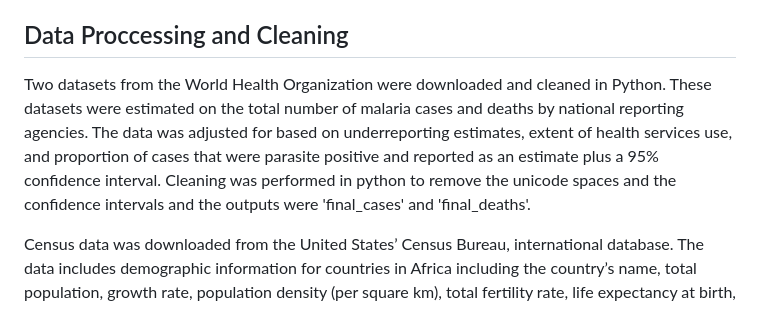
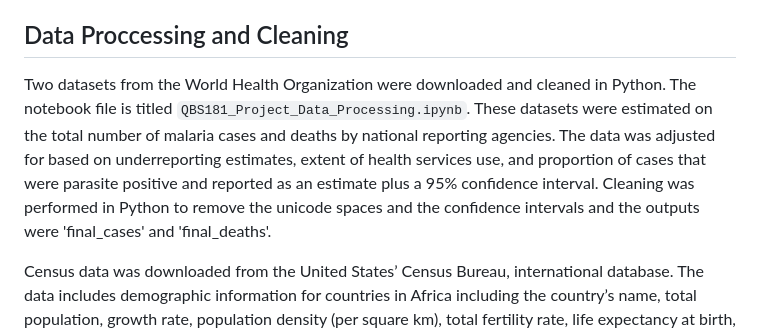
Before and after one commit to alecbuetow/Malaria-Epidemiology-Analysis, a Markdown page: README.md, the part around the change. Rendered like a GitHub page.

Commit message:
add reference file to  README.md

```diff
--- a/README.md
+++ b/README.md
@@ -7,7 +7,7 @@ Alec Buetow, Graham Schultz, and Seamus Stein
 
 ## Data Proccessing and Cleaning
 
-Two datasets from the World Health Organization were downloaded and cleaned in Python. These datasets were estimated on the total number of malaria cases and deaths by national reporting agencies. The data was adjusted for based on underreporting estimates, extent of health services use, and proportion of cases that were parasite positive and reported as an estimate plus a 95% confidence interval. Cleaning was performed in python to remove the unicode spaces and the confidence intervals and the outputs were 'final_cases' and 'final_deaths'.
+Two datasets from the World Health Organization were downloaded and cleaned in Python. The notebook file is titled `QBS181_Project_Data_Processing.ipynb`. These datasets were estimated on the total number of malaria cases and deaths by national reporting agencies. The data was adjusted for based on underreporting estimates, extent of health services use, and proportion of cases that were parasite positive and reported as an estimate plus a 95% confidence interval. Cleaning was performed in Python to remove the unicode spaces and the confidence intervals and the outputs were 'final_cases' and 'final_deaths'.
 
 Census data was downloaded from the United States’ Census Bureau, international database. The data includes demographic information for countries in Africa including the country’s name,  total population, growth rate, population density (per square km), total fertility rate, life expectancy at birth, and under-5 mortality rate.
 
```
